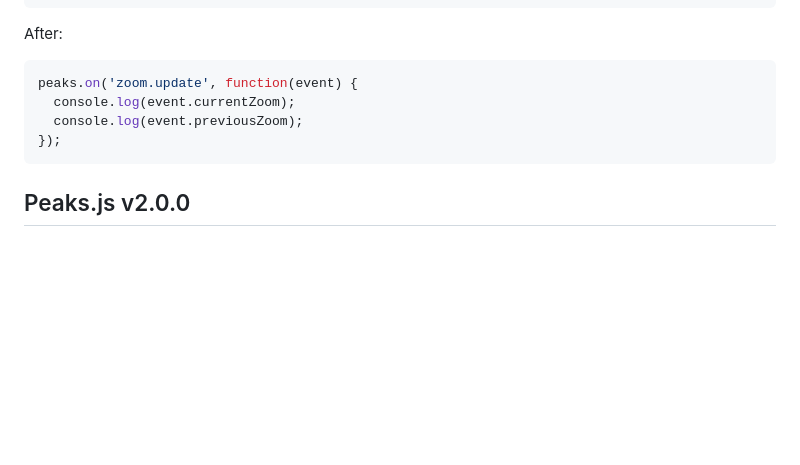
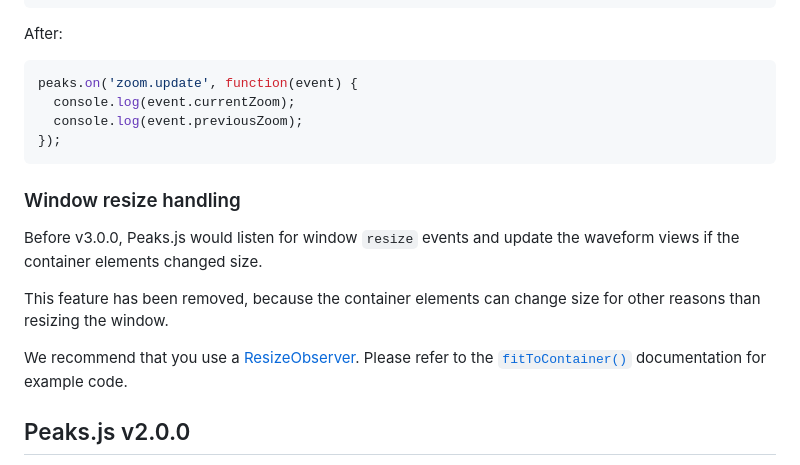
Before and after one commit to bbc/peaks.js, a Markdown page: doc/migration-guide.md, the part around the change. GitHub-like rendering; blank space fills up the shorter version.

Commit message:
Updated documentation

````diff
--- a/doc/migration-guide.md
+++ b/doc/migration-guide.md
@@ -238,6 +238,14 @@ peaks.on('zoom.update', function(event) {
 });
 ```
 
+### Window resize handling
+
+Before v3.0.0, Peaks.js would listen for window `resize` events and update the waveform views if the container elements changed size.
+
+This feature has been removed, because the container elements can change size for other reasons than resizing the window.
+
+We recommend that you use a [ResizeObserver](https://developer.mozilla.org/en-US/docs/Web/API/ResizeObserver). Please refer to the [`fitToContainer()`](doc/API.md#viewfittocontainer) documentation for example code.
+
 ## Peaks.js v2.0.0
 
 Peaks.js v2.0.0 changes how [custom player objects](customizing.md#media-playback) should be initialized. To allow for initialization that may involve asynchronous operations, your custom player object's `init` function must now return a `Promise` that resolves when the player has been initialized.
````
Also changed, not shown: doc/API.md (+8 -0 lines).
